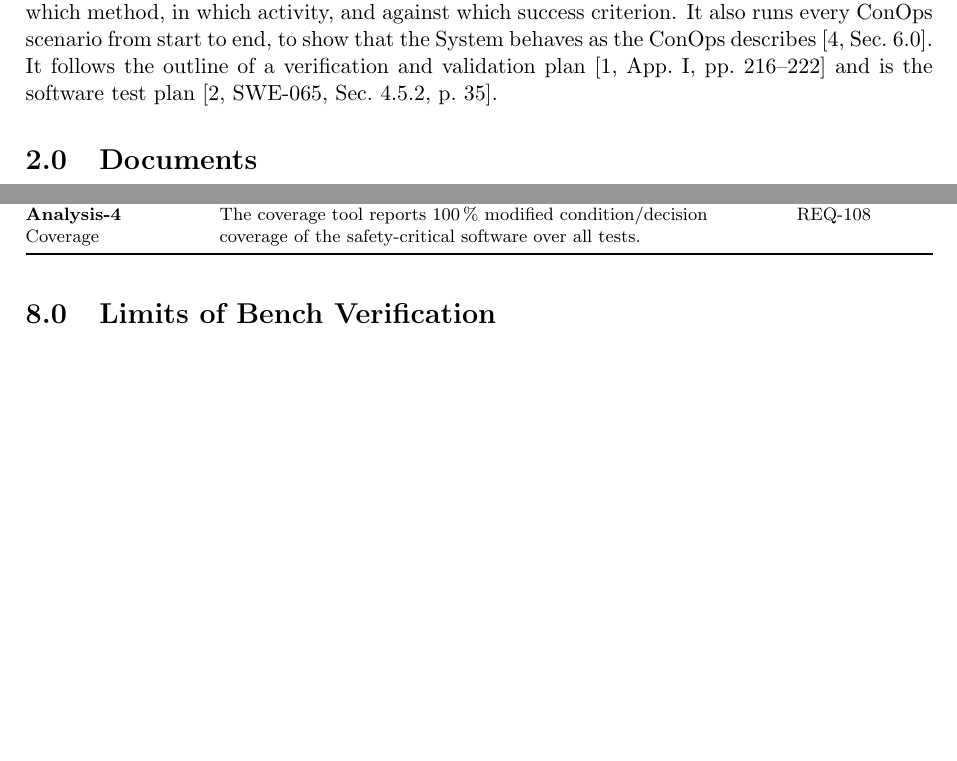
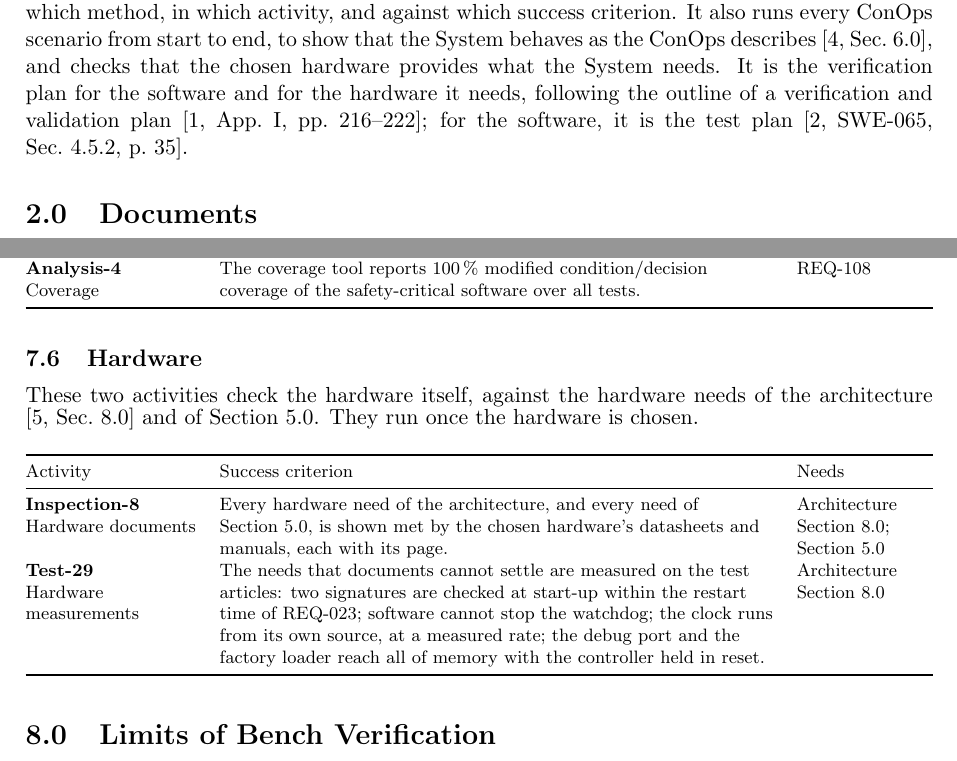
Before and after one commit to Tocki28/fail-safe-in-orbit-reprogramming, a LaTeX document (docs/verification-plan/main.tex): two parts of pages 1 and 7 of 8 before the commit and two parts of pages 1 and 7 of 9 after it, joined at a grey line, cut so that both start at the same text, the shorter picture padded with empty space. Compiled offline with pdfLaTeX.

Commit message:
Verification Plan 7.6: hardware check
Inspection-8 checks every hardware need of the architecture and of
Section 5.0 against the chosen hardware's documents; Test-29 measures
what documents cannot settle. The plan now covers the software and the
hardware it needs. Accepted by the author on 12 October 2026.

Co-Authored-By: Claude Opus 5.5 <noreply@anthropic.com>

```diff
--- a/docs/verification-plan/main.tex
+++ b/docs/verification-plan/main.tex
@@ -78,9 +78,11 @@ This plan states how each of the 138 software requirements
 [3,~Secs.~4.0--7.0] is verified:
 by which method, in which activity, and against which success criterion. It
 also runs every ConOps scenario from start to end, to show that the System
-behaves as the ConOps describes [4,~Sec.~6.0]. It follows the outline of a
-verification and validation plan [1,~App.~I, pp.~216--222] and is the
-software test plan [2,~SWE-065, Sec.~4.5.2, p.~35].
+behaves as the ConOps describes [4,~Sec.~6.0], and checks that the chosen
+hardware provides what the System needs. It is the verification plan for the
+software and for the hardware it needs, following the outline of a
+verification and validation plan [1,~App.~I, pp.~216--222]; for the software,
+it is the test plan [2,~SWE-065, Sec.~4.5.2, p.~35].
 
 % ===========================================================================
 \section{Documents}
@@ -409,6 +411,24 @@ Activity & Success criterion & Requirements \\
 \addtocounter{table}{-1}
 % END GENERATED ins
 
+\subsection{Hardware}
+These two activities check the hardware itself, against the hardware needs of
+the architecture [5,~Sec.~8.0] and of Section~5.0. They run once the hardware
+is chosen.
+% BEGIN GENERATED hw
+{\footnotesize
+\begin{xltabular}{\textwidth}{@{}>{\raggedright\arraybackslash}p{3.0cm}>{\raggedright\arraybackslash}X>{\raggedright\arraybackslash}p{2.4cm}@{}}
+\toprule
+Activity & Success criterion & Needs \\
+\midrule
+\endhead
+\textbf{Inspection-8}\newline Hardware documents & Every hardware need of the architecture, and every need of Section~5.0, is shown met by the chosen hardware's datasheets and manuals, each with its page. & Architecture Section~8.0; Section~5.0 \\
+\textbf{Test-29}\newline Hardware measurements & The needs that documents cannot settle are measured on the test articles: two signatures are checked at start-up within the restart time of REQ-023; software cannot stop the watchdog; the clock runs from its own source, at a measured rate; the debug port and the factory loader reach all of memory with the controller held in reset. & Architecture Section~8.0 \\
+\bottomrule
+\end{xltabular}}
+\addtocounter{table}{-1}
+% END GENERATED hw
+
 % ===========================================================================
 \section{Limits of Bench Verification}
 The System runs on commercial development boards: ``It can show how the System
```
Also changed, not shown: docs/verification-plan/Verification-Plan_Fail-Safe-In-Orbit-Reprogramming_Iss1_Rev0_DRAFT.pdf.
